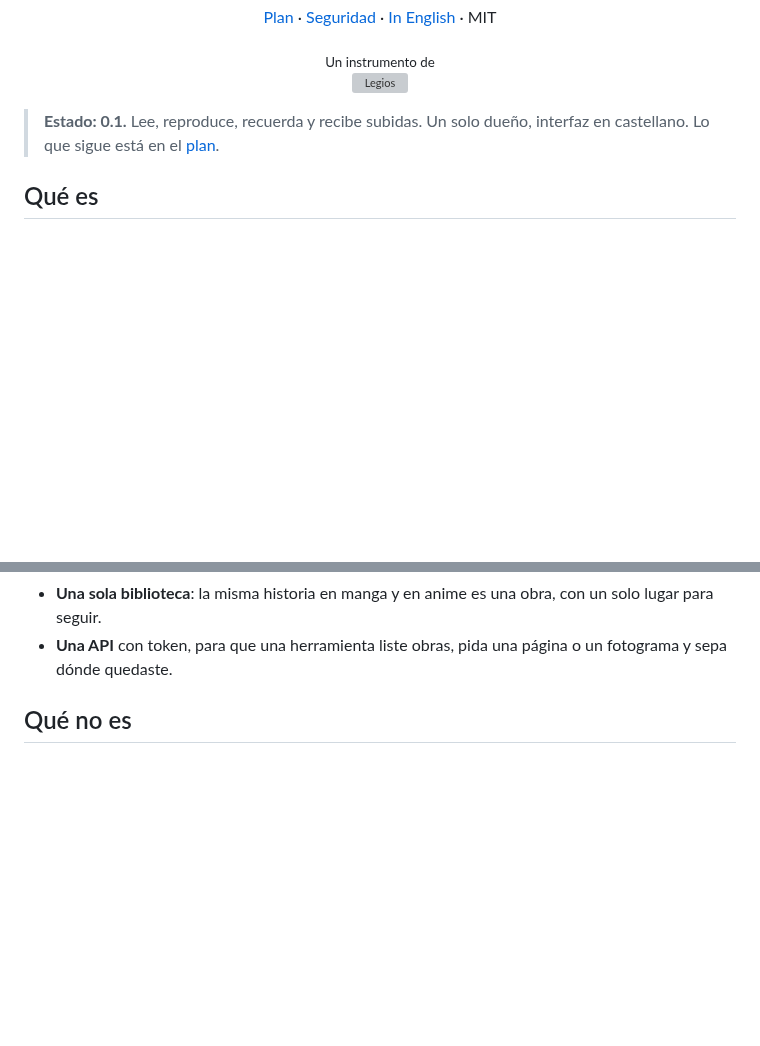
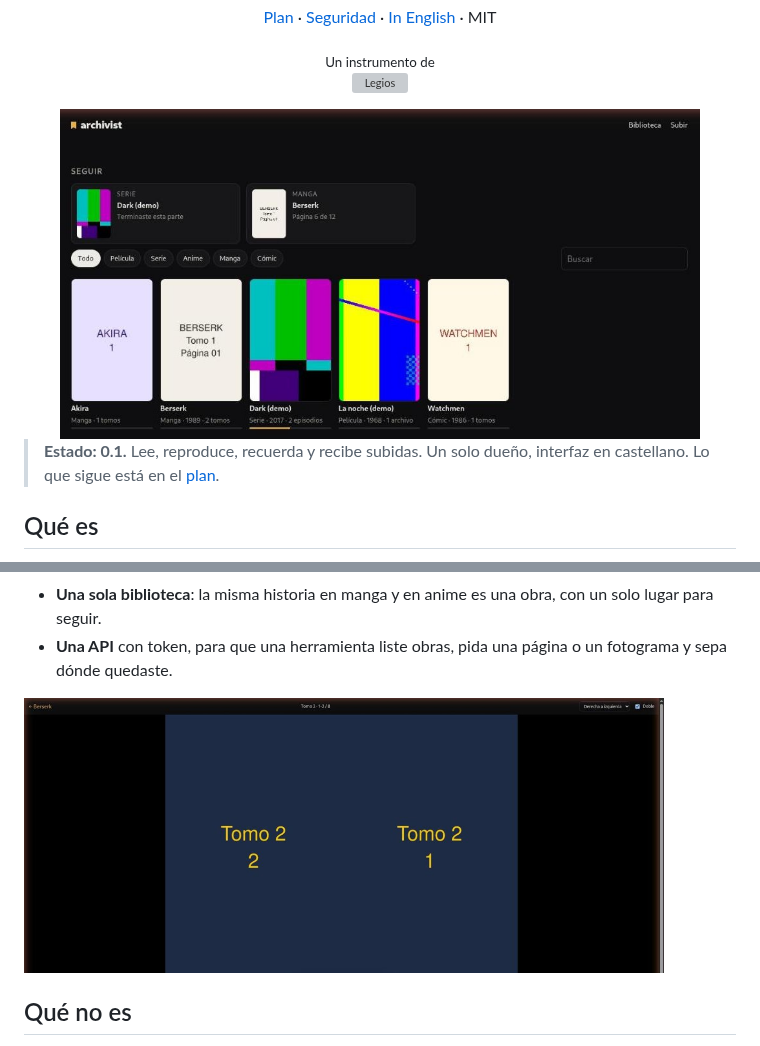
Before and after one commit to legiosai/archivist, a Markdown page: LEEME.md, 2 parts joined by grey strips. GitHub-like rendering; pictures changed too: docs/img/library.jpg (added), docs/img/reader.jpg (added); blank space fills up the shorter version; grey boxes are pictures that could not be loaded.

```diff
--- a/LEEME.md
+++ b/LEEME.md
@@ -18,6 +18,8 @@ MIT
   <img alt="Legios" src="docs/legios-claro.svg" width="132" height="43">
 </picture></a>
 
+<img src="docs/img/library.jpg" alt="La biblioteca: el estante de seguir y todas las obras" width="640">
+
 </div>
 
 > **Estado: 0.1.** Lee, reproduce, recuerda y recibe subidas. Un solo dueño,
@@ -37,6 +39,8 @@ Una biblioteca auto-alojada de lo que ya tenés en disco:
   con un solo lugar para seguir.
 - **Una API** con token, para que una herramienta liste obras, pida una página
   o un fotograma y sepa dónde quedaste.
+
+<img src="docs/img/reader.jpg" alt="El lector, dos páginas de derecha a izquierda" width="640">
 
 ## Qué no es
 
```
Also changed, not shown: README.md (+4 -0 lines), 2 other files.
